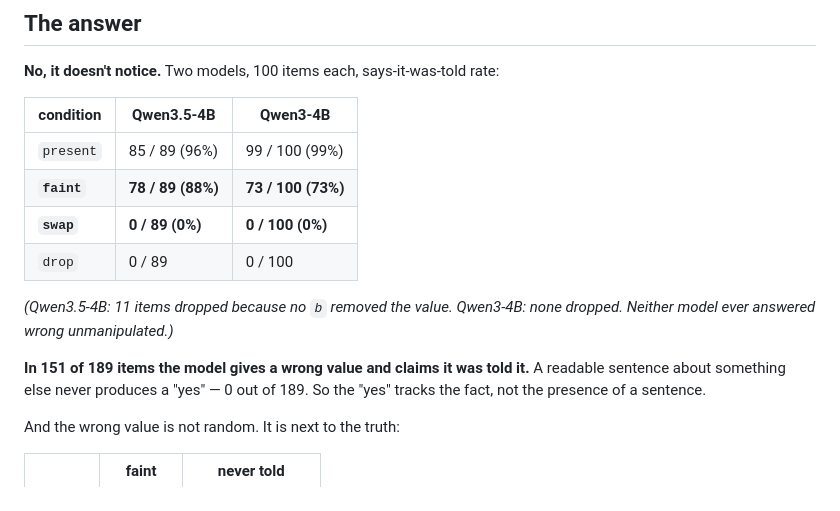
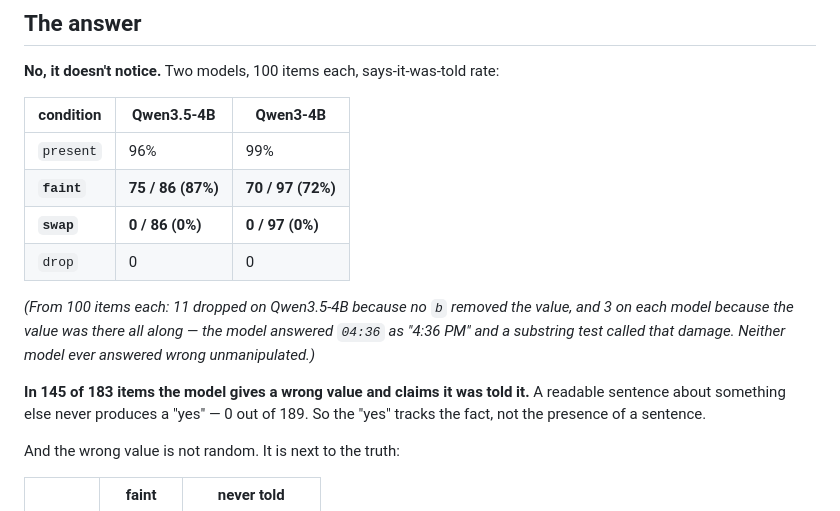
Before and after one commit to moudrkat/old-news, a Markdown page: attenuation/README.md, the part around the change. Drawn GitHub-style.

```diff
--- a/attenuation/README.md
+++ b/attenuation/README.md
@@ -26,15 +26,17 @@ fact"* from *"there is a sentence here"*.
 
 | condition | Qwen3.5-4B | Qwen3-4B |
 |---|---|---|
-| `present` | 85 / 89 (96%) | 99 / 100 (99%) |
-| **`faint`** | **78 / 89 (88%)** | **73 / 100 (73%)** |
-| **`swap`** | **0 / 89 (0%)** | **0 / 100 (0%)** |
-| `drop` | 0 / 89 | 0 / 100 |
+| `present` | 96% | 99% |
+| **`faint`** | **75 / 86 (87%)** | **70 / 97 (72%)** |
+| **`swap`** | **0 / 86 (0%)** | **0 / 97 (0%)** |
+| `drop` | 0 | 0 |
 
-*(Qwen3.5-4B: 11 items dropped because no `b` removed the value. Qwen3-4B: none
-dropped. Neither model ever answered wrong unmanipulated.)*
+*(From 100 items each: 11 dropped on Qwen3.5-4B because no `b` removed the
+value, and 3 on each model because the value was there all along — the model
+answered `04:36` as "4:36 PM" and a substring test called that damage. Neither
+model ever answered wrong unmanipulated.)*
 
-**In 151 of 189 items the model gives a wrong value and claims it was told it.**
+**In 145 of 183 items the model gives a wrong value and claims it was told it.**
 A readable sentence about something else never produces a "yes" — 0 out of 189.
 So the "yes" tracks the fact, not the presence of a sentence.
 
```
Also changed, not shown: attenuation/PREREGISTRATION.md (+7 -6 lines).
